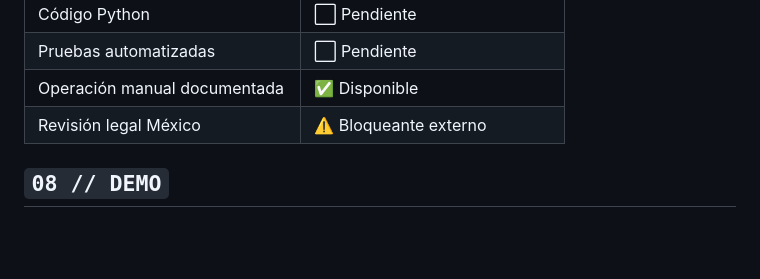
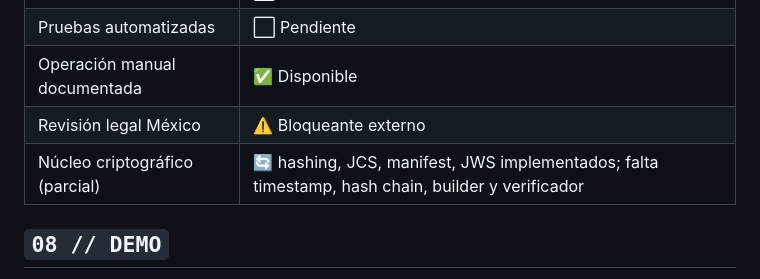
Before and after one commit to Marcorojas17/evidence-integrity-os-, a Markdown page: README.md, the part around the change. Rendered like a GitHub page; blank space fills up the shorter version.

Commit message:
📝 docs: corregir estado a nucleo parcial
- Distinguir modulos implementados de pendientes
- Reflejar que timestamp, hash chain, builder y verificador siguen pendientes

```diff
--- a/README.md
+++ b/README.md
@@ -161,6 +161,7 @@ flowchart LR
 | Pruebas automatizadas | ⬜ Pendiente |
 | Operación manual documentada | ✅ Disponible |
 | Revisión legal México | ⚠️ Bloqueante externo |
+| Núcleo criptográfico (parcial) | 🔄 hashing, JCS, manifest, JWS implementados; falta timestamp, hash chain, builder y verificador |
 
 ## `08 // DEMO`
 
```
